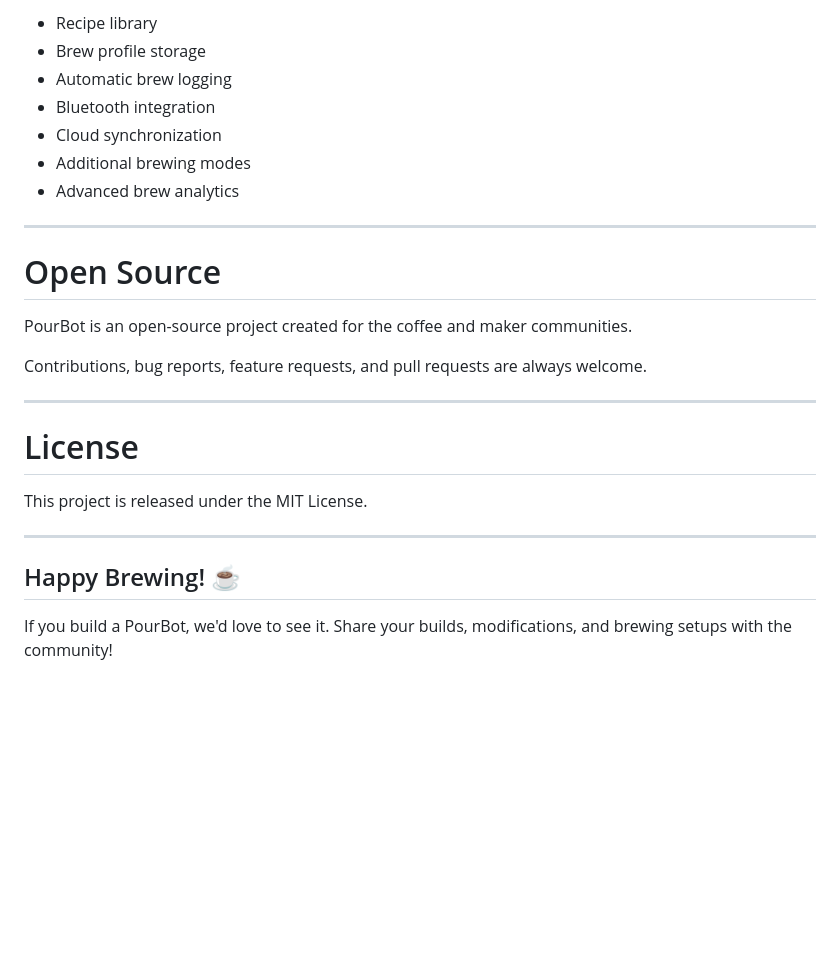
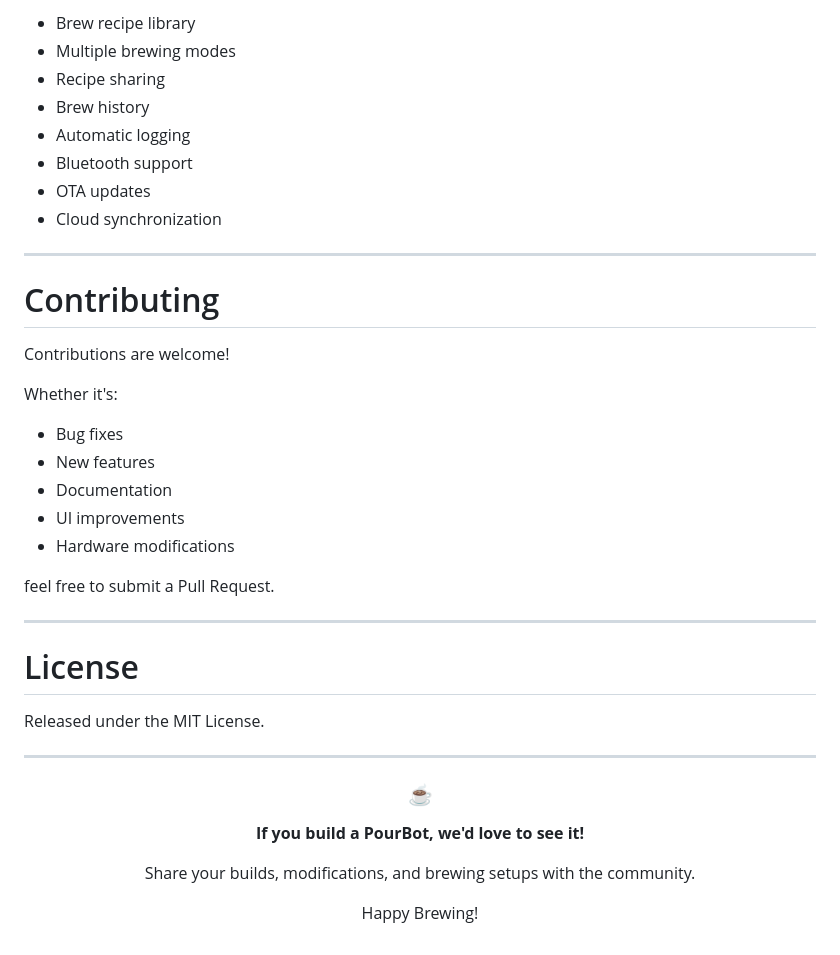
Before and after one commit to kalendor/PourBot, a Markdown page: README.md, the part around one of its changes. Drawn GitHub-style; blank space fills up the shorter version.

```diff
--- a/README.md
+++ b/README.md
@@ -107,28 +161,45 @@ Future ideas include:
 
-* Recipe library
-* Brew profile storage
-* Automatic brew logging
-* Bluetooth integration
+* Brew recipe library
+* Multiple brewing modes
+* Recipe sharing
+* Brew history
+* Automatic logging
+* Bluetooth support
+* OTA updates
 * Cloud synchronization
-* Additional brewing modes
-* Advanced brew analytics
 
 ---
 
-# Open Source
+# Contributing
 
-PourBot is an open-source project created for the coffee and maker communities.
+Contributions are welcome!
 
-Contributions, bug reports, feature requests, and pull requests are always welcome.
+Whether it's:
+
+* Bug fixes
+* New features
+* Documentation
+* UI improvements
+* Hardware modifications
+
+feel free to submit a Pull Request.
 
 ---
 
 # License
 
-This project is released under the MIT License.
+Released under the MIT License.
 
 ---
 
-## Happy Brewing! ☕
+<div align="center">
 
-If you build a PourBot, we'd love to see it. Share your builds, modifications, and brewing setups with the community!
+### ☕
+
+**If you build a PourBot, we'd love to see it!**
+
+Share your builds, modifications, and brewing setups with the community.
+
+Happy Brewing!
+
+</div>
```
Also changed, not shown: other parts of README.md (+110 -56 lines).
